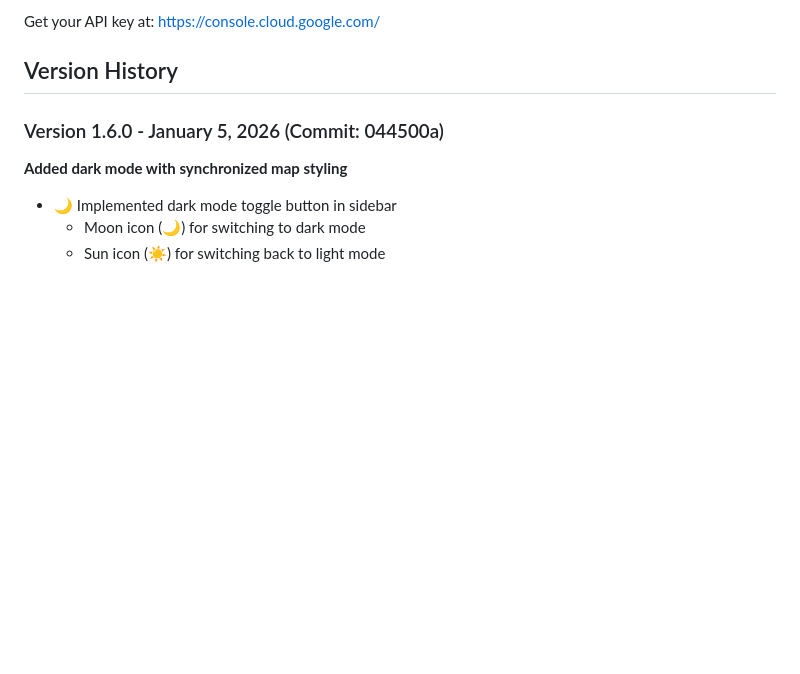
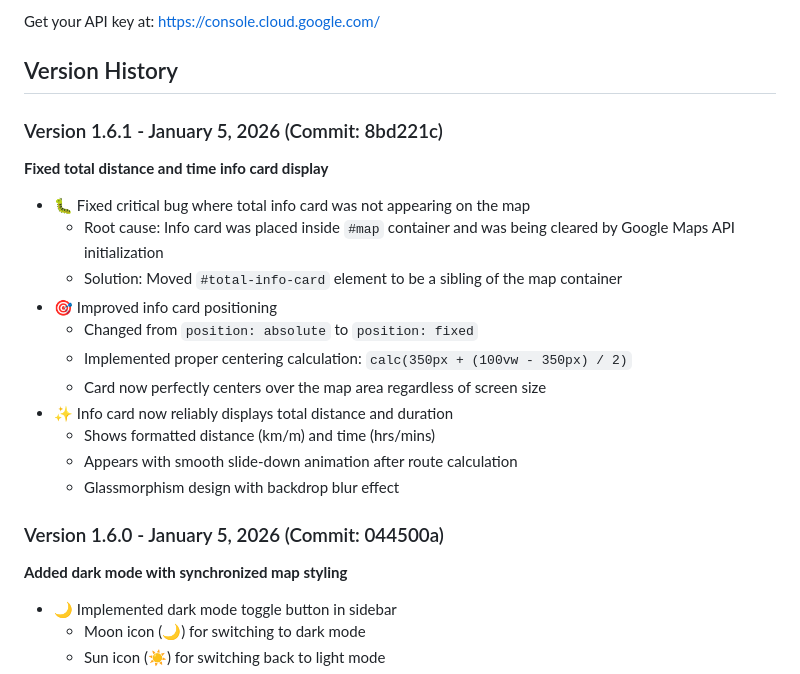
Before and after one commit to thesamotar/MapsforCarpool, a Markdown page: README.md, the part around the change. GitHub-like rendering; blank space fills up the shorter version.

Commit message:
docs: Update README with version 1.6.1 changelog

```diff
--- a/README.md
+++ b/README.md
@@ -88,6 +88,20 @@ This application requires a Google Maps API key with the following APIs enabled:
 Get your API key at: https://console.cloud.google.com/
 
 ## Version History
+
+### Version 1.6.1 - January 5, 2026 (Commit: 8bd221c)
+**Fixed total distance and time info card display**
+- 🐛 Fixed critical bug where total info card was not appearing on the map
+  - Root cause: Info card was placed inside `#map` container and was being cleared by Google Maps API initialization
+  - Solution: Moved `#total-info-card` element to be a sibling of the map container
+- 🎯 Improved info card positioning
+  - Changed from `position: absolute` to `position: fixed`
+  - Implemented proper centering calculation: `calc(350px + (100vw - 350px) / 2)`
+  - Card now perfectly centers over the map area regardless of screen size
+- ✨ Info card now reliably displays total distance and duration
+  - Shows formatted distance (km/m) and time (hrs/mins)
+  - Appears with smooth slide-down animation after route calculation
+  - Glassmorphism design with backdrop blur effect
 
 ### Version 1.6.0 - January 5, 2026 (Commit: 044500a)
 **Added dark mode with synchronized map styling**
```
